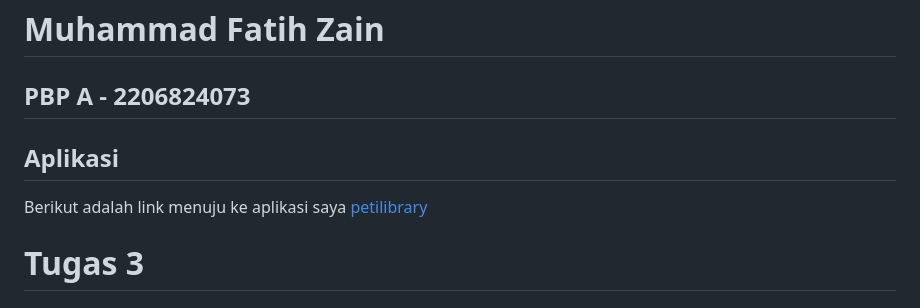
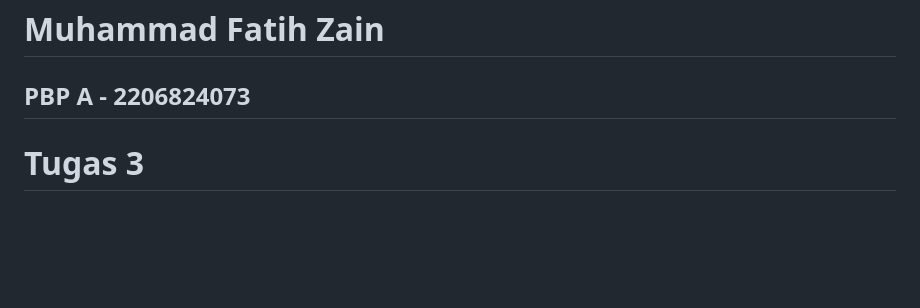
Before and after one commit to ffatihzain/peti-library, a Markdown page: README.md, the part around the change. GitHub-like rendering; blank space fills up the shorter version.

Commit message:
done remove app link

```diff
--- a/README.md
+++ b/README.md
@@ -1,10 +1,6 @@
 # Muhammad Fatih Zain
 
 ## PBP A - 2206824073
-
-## Aplikasi
-
-Berikut adalah link menuju ke aplikasi saya [petilibrary](petilibrary.adaptable.app/main/)
 
 # Tugas 3
 
```
